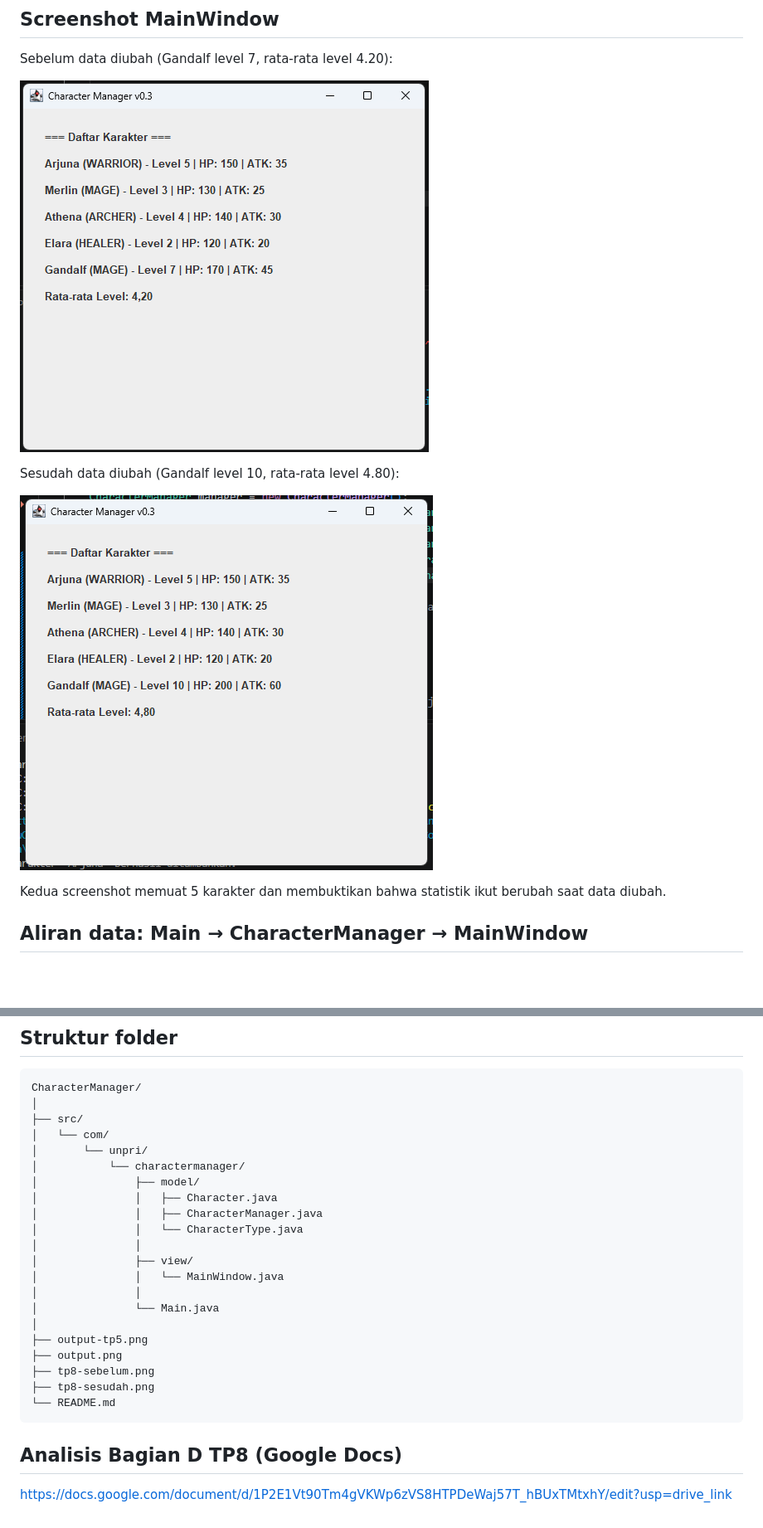
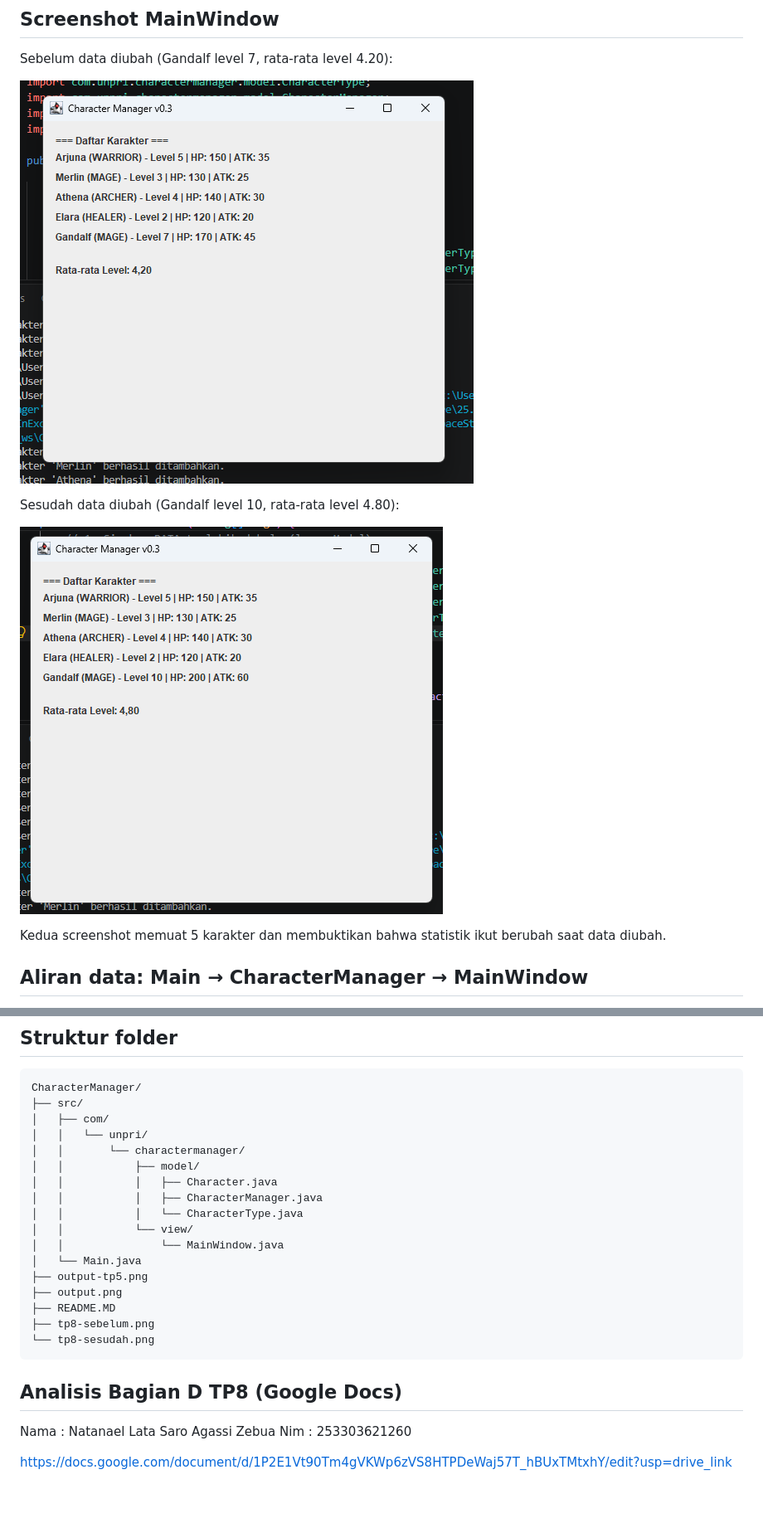
Before and after one commit to natanaelzebua/JavaVisual-253303621260, a Markdown page: README.MD, 2 parts joined by grey strips. Shown at 83% size. GitHub-like rendering; pictures changed too: tp8-sebelum.png, tp8-sesudah.png; blank space fills up the shorter version.

````diff
--- a/README.MD
+++ b/README.MD
@@ -24,27 +24,26 @@ Main.java membuat CharacterManager dan mengisinya dengan lima karakter (Model).
 ## Struktur folder
 ```text
 CharacterManager/
-│
 ├── src/
-│   └── com/
-│       └── unpri/
-│           └── charactermanager/
-│               ├── model/
-│               │   ├── Character.java
-│               │   ├── CharacterManager.java
-│               │   └── CharacterType.java
-│               │
-│               ├── view/
-│               │   └── MainWindow.java
-│               │
-│               └── Main.java
-│
+│   ├── com/
+│   │   └── unpri/
+│   │       └── charactermanager/
+│   │           ├── model/
+│   │           │   ├── Character.java
+│   │           │   ├── CharacterManager.java
+│   │           │   └── CharacterType.java
+│   │           └── view/
+│   │               └── MainWindow.java
+│   └── Main.java
 ├── output-tp5.png
 ├── output.png
+├── README.MD
 ├── tp8-sebelum.png
-├── tp8-sesudah.png
-└── README.md
+└── tp8-sesudah.png
 ```
 
 ## Analisis Bagian D TP8 (Google Docs)
+Nama : Natanael Lata Saro Agassi Zebua
+Nim : 253303621260
+
 https://docs.google.com/document/d/1P2E1Vt90Tm4gVKWp6zVS8HTPDeWaj57T_hBUxTMtxhY/edit?usp=drive_link
````
Also changed, not shown: output-tp5.png, output.png, 5 other files.
